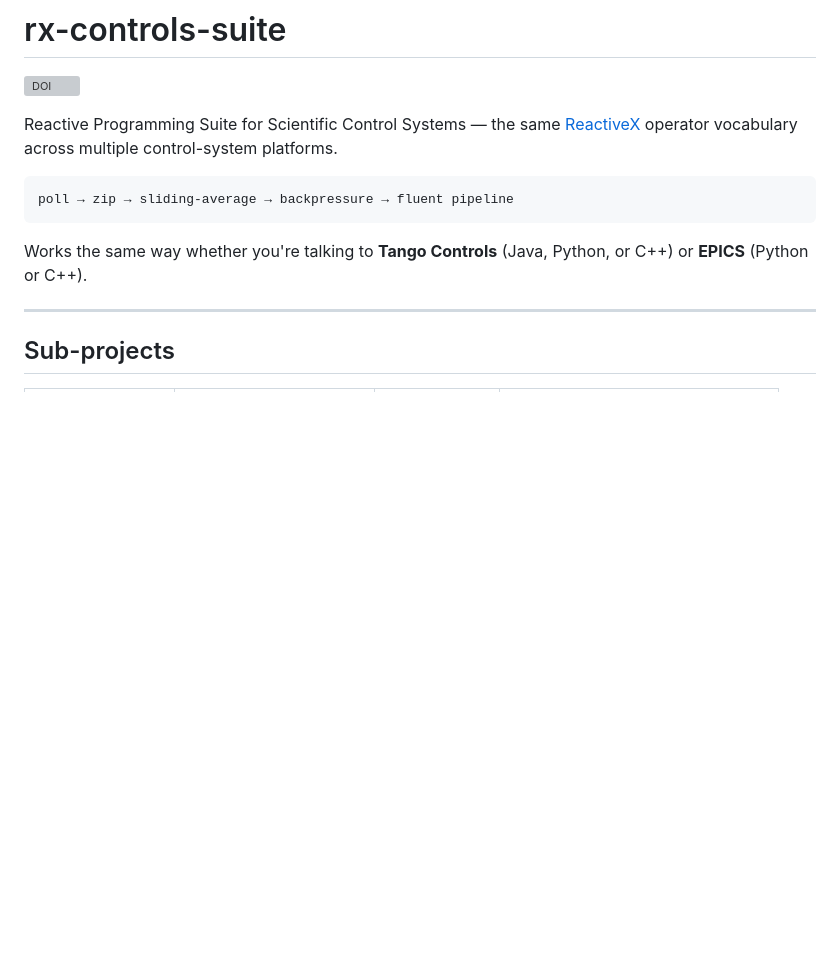
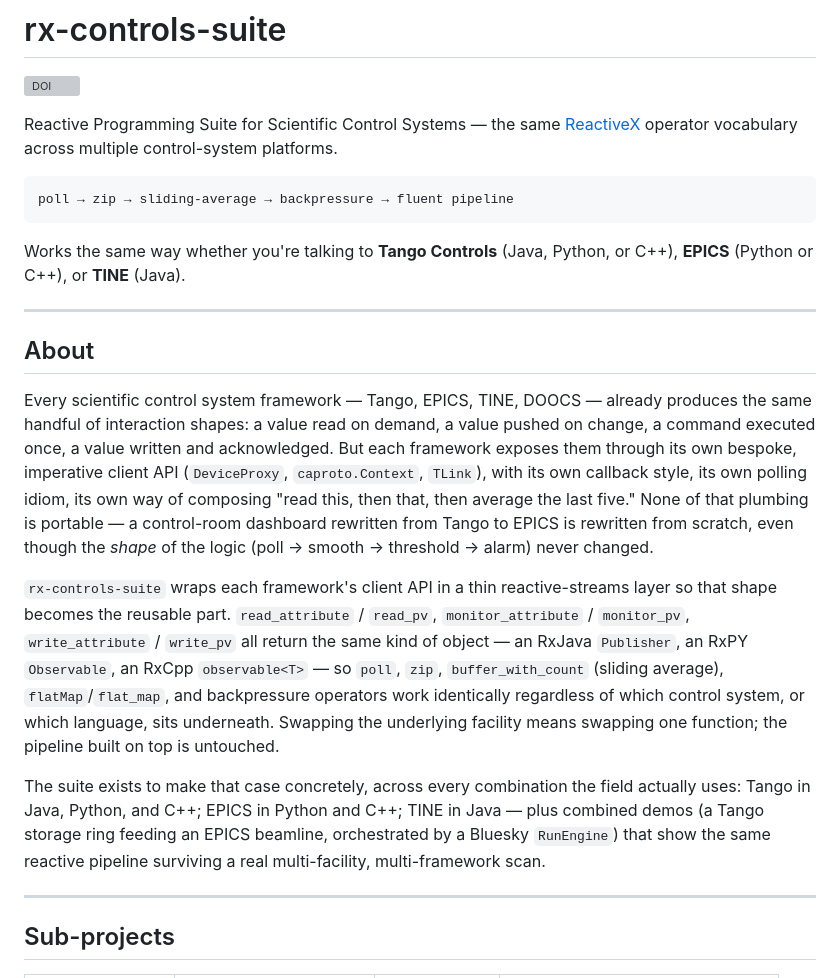
Before and after one commit to scientific-software-hub/rx-controls-suite, a Markdown page: README.md, the part around one of its changes. GitHub-like rendering; blank space fills up the shorter version; grey boxes are pictures that could not be loaded.

````diff
--- a/README.md
+++ b/README.md
@@ -9,7 +9,33 @@ Reactive Programming Suite for Scientific Control Systems — the same
 poll → zip → sliding-average → backpressure → fluent pipeline
 ```
 
-Works the same way whether you're talking to **Tango Controls** (Java, Python, or C++) or **EPICS** (Python or C++).
+Works the same way whether you're talking to **Tango Controls** (Java, Python, or C++), **EPICS** (Python or C++), or **TINE** (Java).
+
+---
+
+## About
+
+Every scientific control system framework — Tango, EPICS, TINE, DOOCS — already produces the
+same handful of interaction shapes: a value read on demand, a value pushed on change, a command
+executed once, a value written and acknowledged. But each framework exposes them through its own
+bespoke, imperative client API (`DeviceProxy`, `caproto.Context`, `TLink`), with its own callback
+style, its own polling idiom, its own way of composing "read this, then that, then average the
+last five." None of that plumbing is portable — a control-room dashboard rewritten from Tango to
+EPICS is rewritten from scratch, even though the *shape* of the logic (poll → smooth → threshold →
+alarm) never changed.
+
+`rx-controls-suite` wraps each framework's client API in a thin reactive-streams layer so that
+shape becomes the reusable part. `read_attribute` / `read_pv`, `monitor_attribute` / `monitor_pv`,
+`write_attribute` / `write_pv` all return the same kind of object — an RxJava `Publisher`, an RxPY
+`Observable`, an RxCpp `observable<T>` — so `poll`, `zip`, `buffer_with_count` (sliding average),
+`flatMap`/`flat_map`, and backpressure operators work identically regardless of which control
+system, or which language, sits underneath. Swapping the underlying facility means swapping one
+function; the pipeline built on top is untouched.
+
+The suite exists to make that case concretely, across every combination the field actually uses:
+Tango in Java, Python, and C++; EPICS in Python and C++; TINE in Java — plus combined demos
+(a Tango storage ring feeding an EPICS beamline, orchestrated by a Bluesky `RunEngine`) that show
+the same reactive pipeline surviving a real multi-facility, multi-framework scan.
 
 ---
 
````
Also changed, not shown: other parts of README.md (+69 -0 lines).
